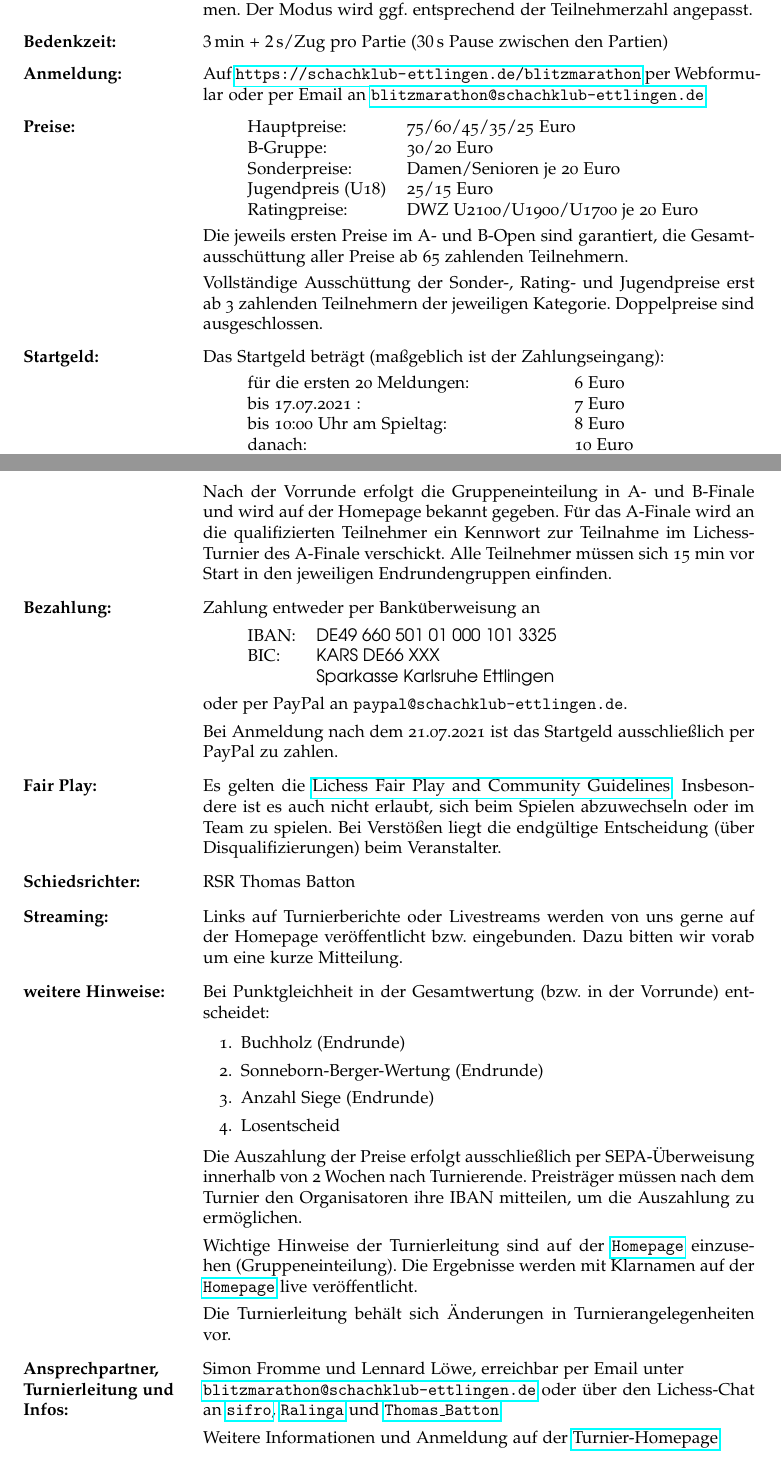
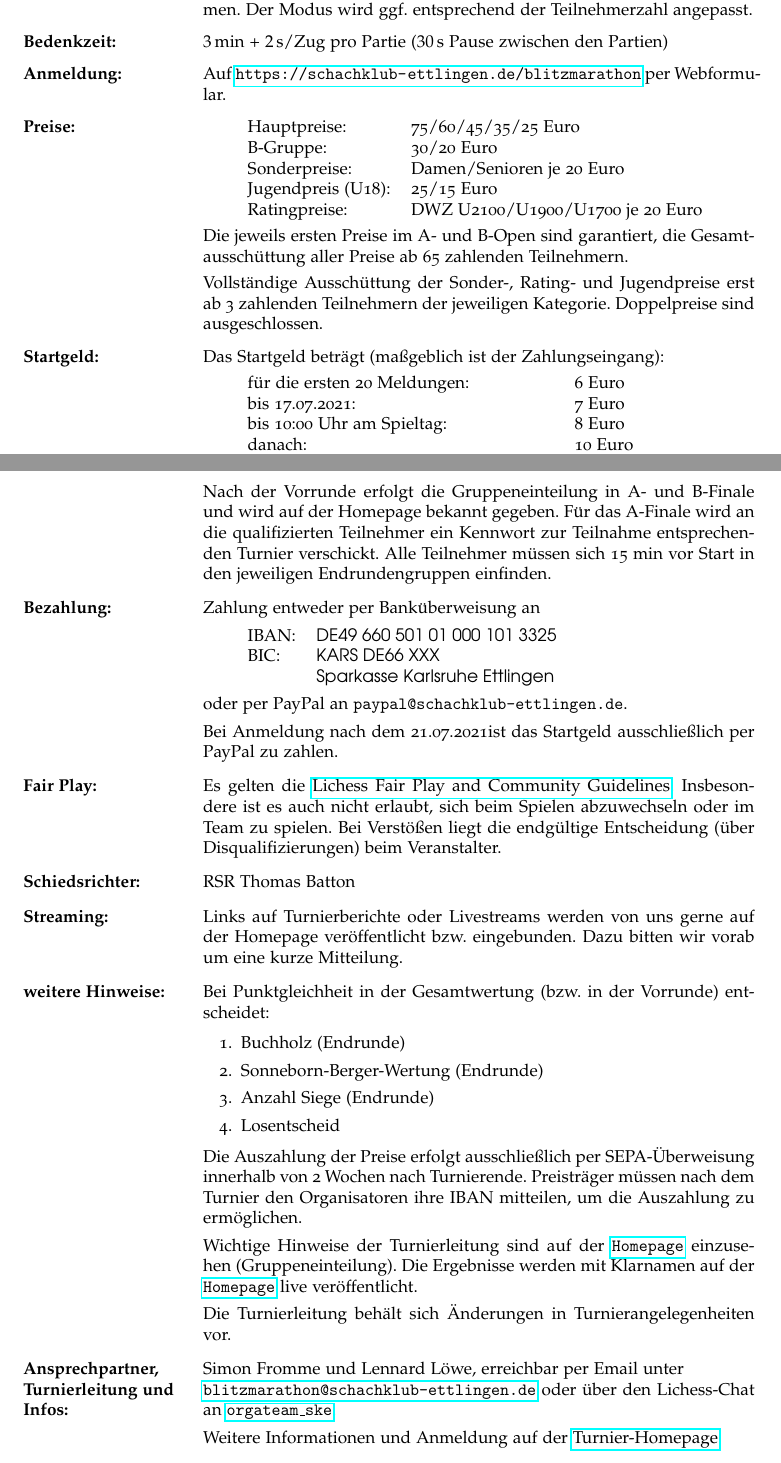
Before and after one commit to siwica/blitzmarathon-ausschreibung, a LaTeX document (ausschreibung.tex, which reads parameters.sty): two parts of pages 1 and 2 of 2, joined at a grey line, cut so that both start at the same text. Compiled offline with pdfLaTeX.

Commit message:
Fix group name/url

```diff
--- a/ausschreibung.tex
+++ b/ausschreibung.tex
@@ -49,8 +50,7 @@
 
 \item[Anmeldung:]
 
-  Auf \url{\tournamentURL} per Webformular oder per Email an
-  \email{\tournamentEmail}.
+  Auf \url{\tournamentURL} per Webformular.
 
 \item[Preise:]
 
@@ -58,7 +58,7 @@
     Hauptpreise:       &  \is{/}{\prizesTournamentA} Euro \\
     B-Gruppe:          &  \is{/}{\prizesTournamentB} Euro \\
     Sonderpreise:      &  \is{/}{\specialPrizesCateries} je \specialPrizes{} Euro \\
-    Jugendpreis (U18)  &  \is{/}{\youthPrizes} Euro \\
+    Jugendpreis (U18): &  \is{/}{\youthPrizes} Euro \\
     Ratingpreise:      &  DWZ \is{/}{\ratingPriceCategories} je \ratingPrices{} Euro
   \end{tabular}
 
@@ -99,9 +99,9 @@
 
   Nach der Vorrunde erfolgt die Gruppeneinteilung in A- und B-Finale
   und wird auf der Homepage bekannt gegeben. Für das A-Finale wird an
-  die qualifizierten Teilnehmer ein Kennwort zur Teilnahme im
-  Lichess-Turnier des A-Finale verschickt. Alle Teilnehmer müssen sich
-  15 min vor Start in den jeweiligen Endrundengruppen einfinden.
+  die qualifizierten Teilnehmer ein Kennwort zur Teilnahme
+  entsprechenden Turnier verschickt. Alle Teilnehmer müssen sich 15
+  min vor Start in den jeweiligen Endrundengruppen einfinden.
 
 \item[Bezahlung:]
   Zahlung entweder per Banküberweisung an
@@ -159,8 +159,7 @@
 
   Simon Fromme und Lennard Löwe, erreichbar per Email unter
   \\ \email{\tournamentEmail} oder über den Lichess-Chat an
-  \lichessNameLink{sifro}, \lichessNameLink{Ralinga} und
-  \lichessNameLink{Thomas\_Batton}
+  \lichessNameLink{orgateam\_ske}.
 
   Weitere Informationen und Anmeldung auf der
   \href{\tournamentURL}{Turnier-Homepage}
--- a/parameters.sty
+++ b/parameters.sty
@@ -32,8 +32,8 @@
 \newcommand\lichessMainPageURL{https://lichess.org}
 \newcommand\lichessSignupURL{https://lichess.org/signup}
 \newcommand\lichessTermsOfServiceURL{https://lichess.org/terms-of-service}
-\newcommand\lichessTournamentTeamURL{https://lichess.org/team/ettlinger-sparkassen-8h-blitz-2021-online-14}
-\newcommand\lichessTournamentTeamName{Ettlinger Sparkassen Blitzmarathon --- 2021/Q1}
+\newcommand\lichessTournamentTeamURL{https://lichess.org/team/ettlinger-sparkassen-8h-blitz-2021-online-24}
+\newcommand\lichessTournamentTeamName{Ettlinger Sparkassen 8h-Blitz 2021 (online) (2/4)}
 
 % Entry-fee
 
```
Also changed, not shown: blitzmarathon.sty (+1 -2 lines), ausschreibung.tex (3 more changed lines).
